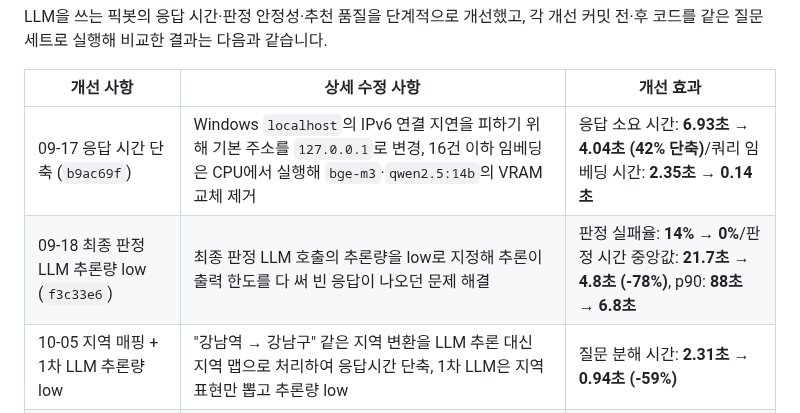
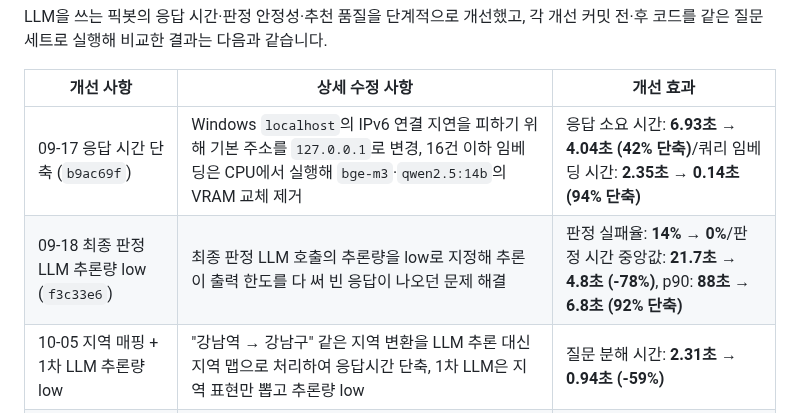
Before and after one commit to HsH1121/MyPickCafe, a Markdown page: ARCHITECTURE.md, the part around the change. Rendered like a GitHub page.

```diff
--- a/ARCHITECTURE.md
+++ b/ARCHITECTURE.md
@@ -210,8 +210,8 @@ LLM을 쓰는 픽봇의 응답 시간·판정 안정성·추천 품질을 단계
 
 | 개선 사항 | 상세 수정 사항 | 개선 효과 |
 | --- | --- | --- |
-| 09-17 응답 시간 단축 (`b9ac69f`) | Windows `localhost`의 IPv6 연결 지연을 피하기 위해 기본 주소를 `127.0.0.1`로 변경, 16건 이하 임베딩은 CPU에서 실행해 `bge-m3`·`qwen2.5:14b`의 VRAM 교체 제거 | 응답 소요 시간: **6.93초 → 4.04초 (42% 단축)**/쿼리 임베딩 시간: **2.35초 → 0.14초** |
-| 09-18 최종 판정 LLM 추론량 low (`f3c33e6`) | 최종 판정 LLM 호출의 추론량을 low로 지정해 추론이 출력 한도를 다 써 빈 응답이 나오던 문제 해결 | 판정 실패율: **14% → 0%**/판정 시간 중앙값: **21.7초 → 4.8초 (-78%)**, p90: **88초 → 6.8초** |
+| 09-17 응답 시간 단축 (`b9ac69f`) | Windows `localhost`의 IPv6 연결 지연을 피하기 위해 기본 주소를 `127.0.0.1`로 변경, 16건 이하 임베딩은 CPU에서 실행해 `bge-m3`·`qwen2.5:14b`의 VRAM 교체 제거 | 응답 소요 시간: **6.93초 → 4.04초 (42% 단축)**/쿼리 임베딩 시간: **2.35초 → 0.14초 (94% 단축)** |
+| 09-18 최종 판정 LLM 추론량 low (`f3c33e6`) | 최종 판정 LLM 호출의 추론량을 low로 지정해 추론이 출력 한도를 다 써 빈 응답이 나오던 문제 해결 | 판정 실패율: **14% → 0%**/판정 시간 중앙값: **21.7초 → 4.8초 (-78%)**, p90: **88초 → 6.8초 (92% 단축)** |
 | 10-05 지역 매핑 + 1차 LLM 추론량 low | "강남역 → 강남구" 같은 지역 변환을 LLM 추론 대신 지역 맵으로 처리하여 응답시간 단축, 1차 LLM은 지역 표현만 뽑고 추론량 low | 질문 분해 시간: **2.31초 → 0.94초 (-59%)** |
 | 10-06 조건별 검색 | 질문 전체 문장 대신 조건마다 따로 리뷰를 검색하고, 카페별 충족 조건 수로 순위를 매김 | 모든 조건 충족 카페 평균 **1.63곳 → 2.52곳 (+55%)**/응답 시간: **9% 증가** |
 
```
